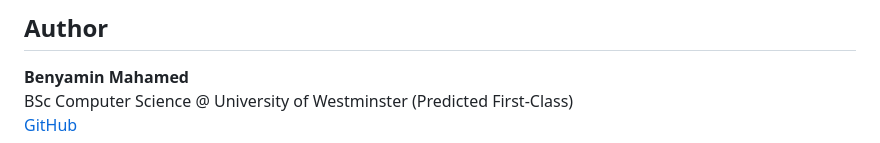
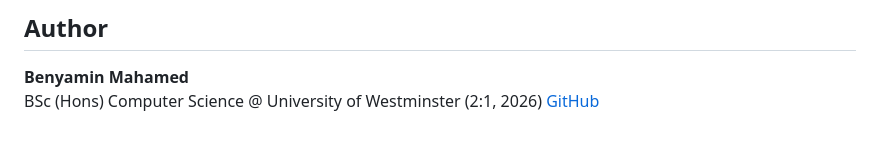
Before and after one commit to BenyaminMahamed/Lexis-AI, a Markdown page: README.md, the part around the change. Drawn GitHub-style.

Commit message:
Update author degree prediction in README

```diff
--- a/README.md
+++ b/README.md
@@ -137,5 +137,5 @@ Context + Question → Gemini 2.0 Flash → Grounded Answer + Sources
 ## Author
 
 **Benyamin Mahamed**
-BSc Computer Science @ University of Westminster (Predicted First-Class)
+BSc (Hons) Computer Science @ University of Westminster (2:1, 2026)
 [GitHub](https://github.com/BenyaminMahamed)
```
